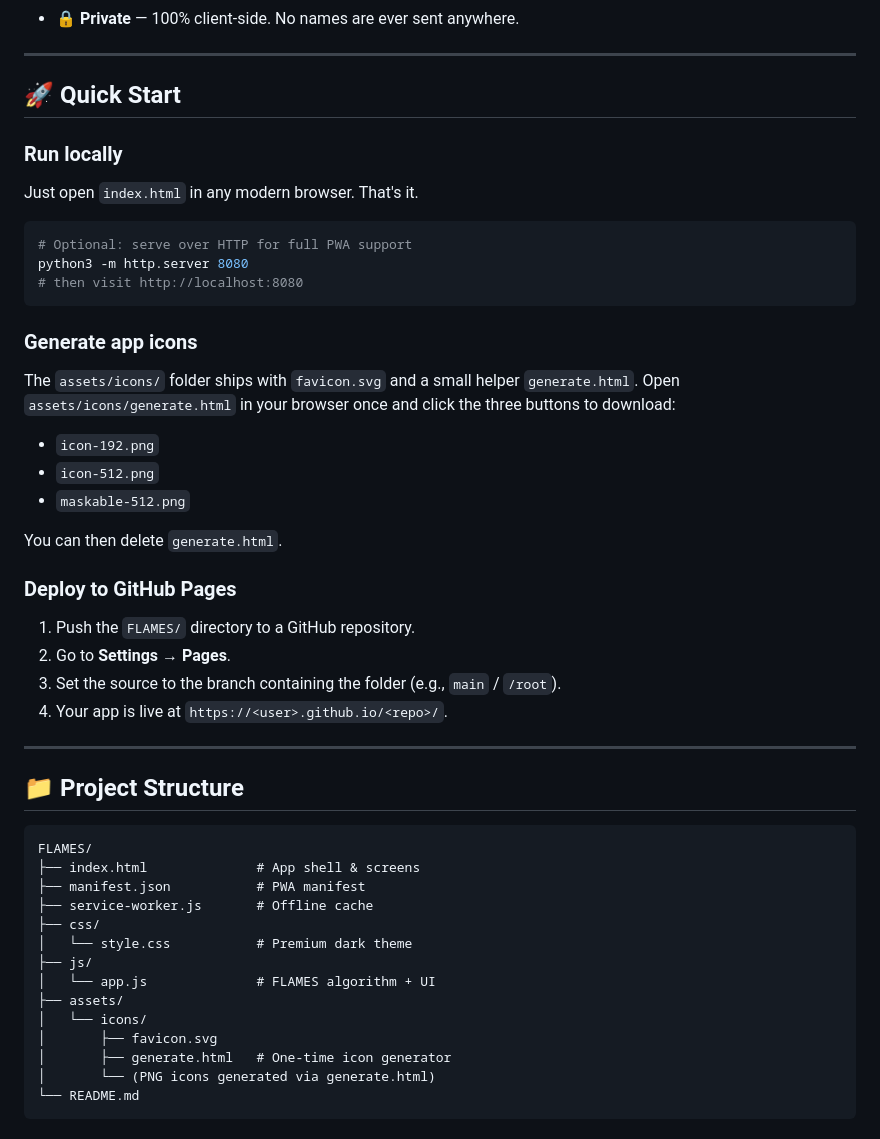
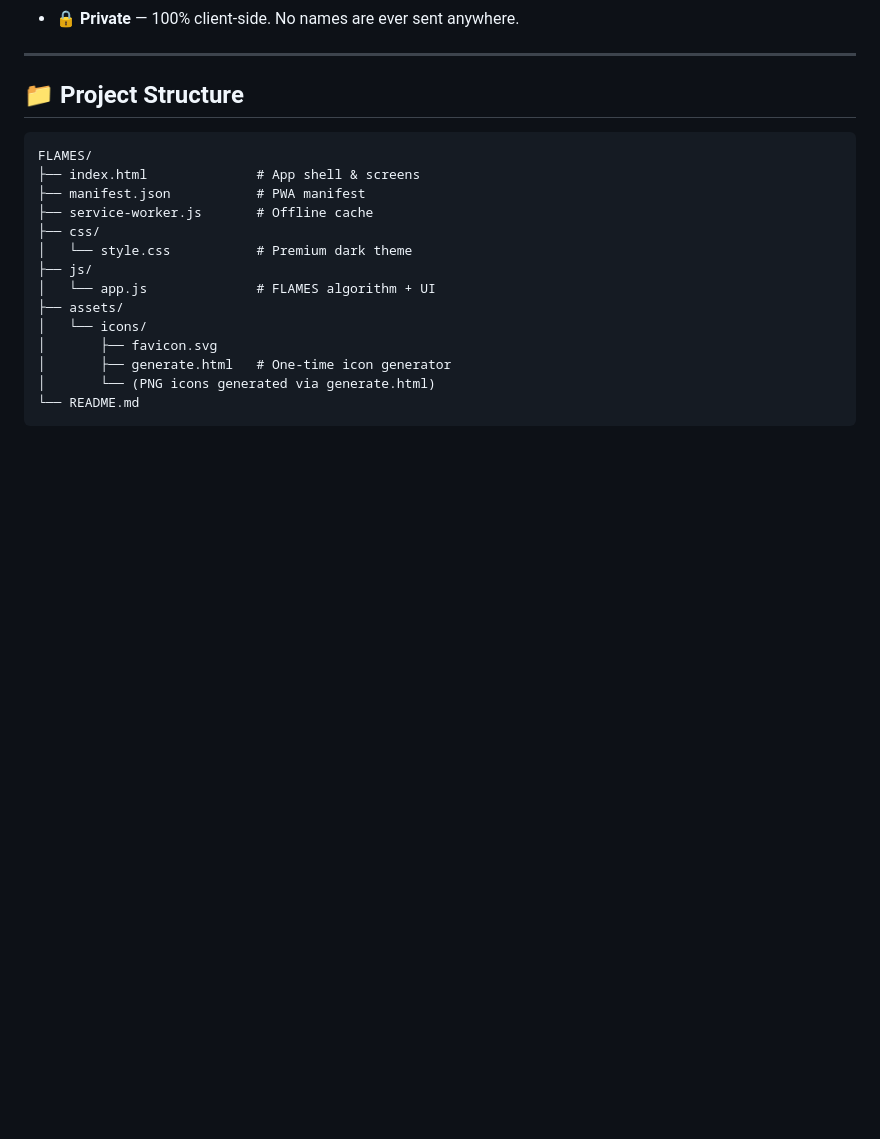
Before and after one commit to Shyam2010-Py/FLAMES, a Markdown page: README.md, the part around one of its changes. Rendered like a GitHub page; blank space fills up the shorter version.

Commit message:
Remove Quick Start section from README
Removed the Quick Start section including local run instructions, app icon generation, and deployment steps for GitHub Pages.

````diff
--- a/README.md
+++ b/README.md
@@ -24,36 +24,6 @@ A polished, mobile-first web app that brings the traditional **FLAMES** name gam
 
 ---
 
-## 🚀 Quick Start
-
-### Run locally
-
-Just open `index.html` in any modern browser. That's it.
-
-```bash
-# Optional: serve over HTTP for full PWA support
-python3 -m http.server 8080
-# then visit http://localhost:8080
-```
-
-### Generate app icons
-
-The `assets/icons/` folder ships with `favicon.svg` and a small helper `generate.html`. Open `assets/icons/generate.html` in your browser once and click the three buttons to download:
-
-- `icon-192.png`
-- `icon-512.png`
-- `maskable-512.png`
-
-You can then delete `generate.html`.
-
-### Deploy to GitHub Pages
-
-1. Push the `FLAMES/` directory to a GitHub repository.
-2. Go to **Settings → Pages**.
-3. Set the source to the branch containing the folder (e.g., `main` / `/root`).
-4. Your app is live at `https://<user>.github.io/<repo>/`.
-
----
 
 ## 📁 Project Structure
 
````
Also changed, not shown: other parts of README.md (+0 -1 lines).
